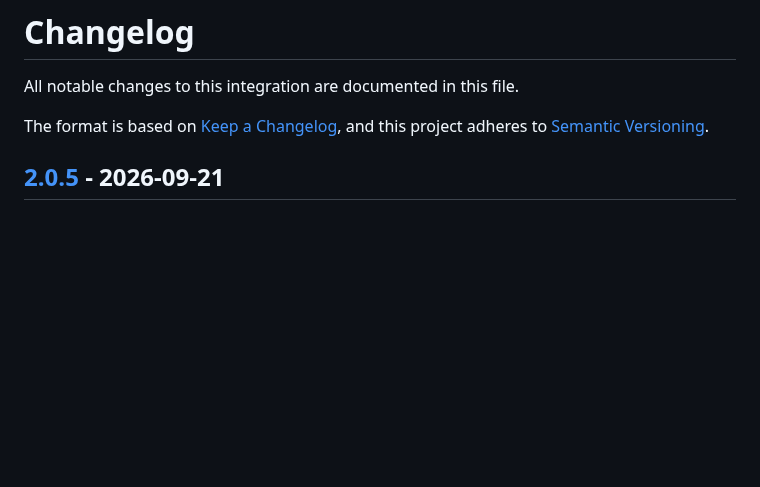
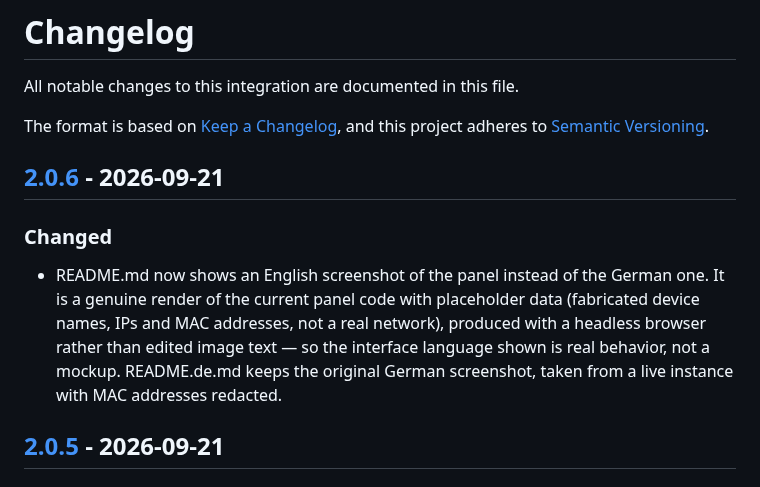
Before and after one commit to Diegofuego871/unifi_dynamic, a Markdown page: CHANGELOG.md, the part around one of its changes. Rendered like a GitHub page; blank space fills up the shorter version.

```diff
--- a/CHANGELOG.md
+++ b/CHANGELOG.md
@@ -4,6 +4,18 @@ All notable changes to this integration are documented in this file.
 
 The format is based on [Keep a Changelog](https://keepachangelog.com/en/1.1.0/),
 and this project adheres to [Semantic Versioning](https://semver.org/).
+
+## [2.0.6] - 2026-09-21
+
+### Changed
+
+- README.md now shows an English screenshot of the panel instead of the
+  German one. It is a genuine render of the current panel code with
+  placeholder data (fabricated device names, IPs and MAC addresses, not a
+  real network), produced with a headless browser rather than edited image
+  text — so the interface language shown is real behavior, not a mockup.
+  README.de.md keeps the original German screenshot, taken from a live
+  instance with MAC addresses redacted.
 
 ## [2.0.5] - 2026-09-21
 
```
Also changed, not shown: other parts of CHANGELOG.md (+1 -0 lines), README.md (+5 -2 lines), docs/panel-screenshot-en.png (added), 1 other file.
